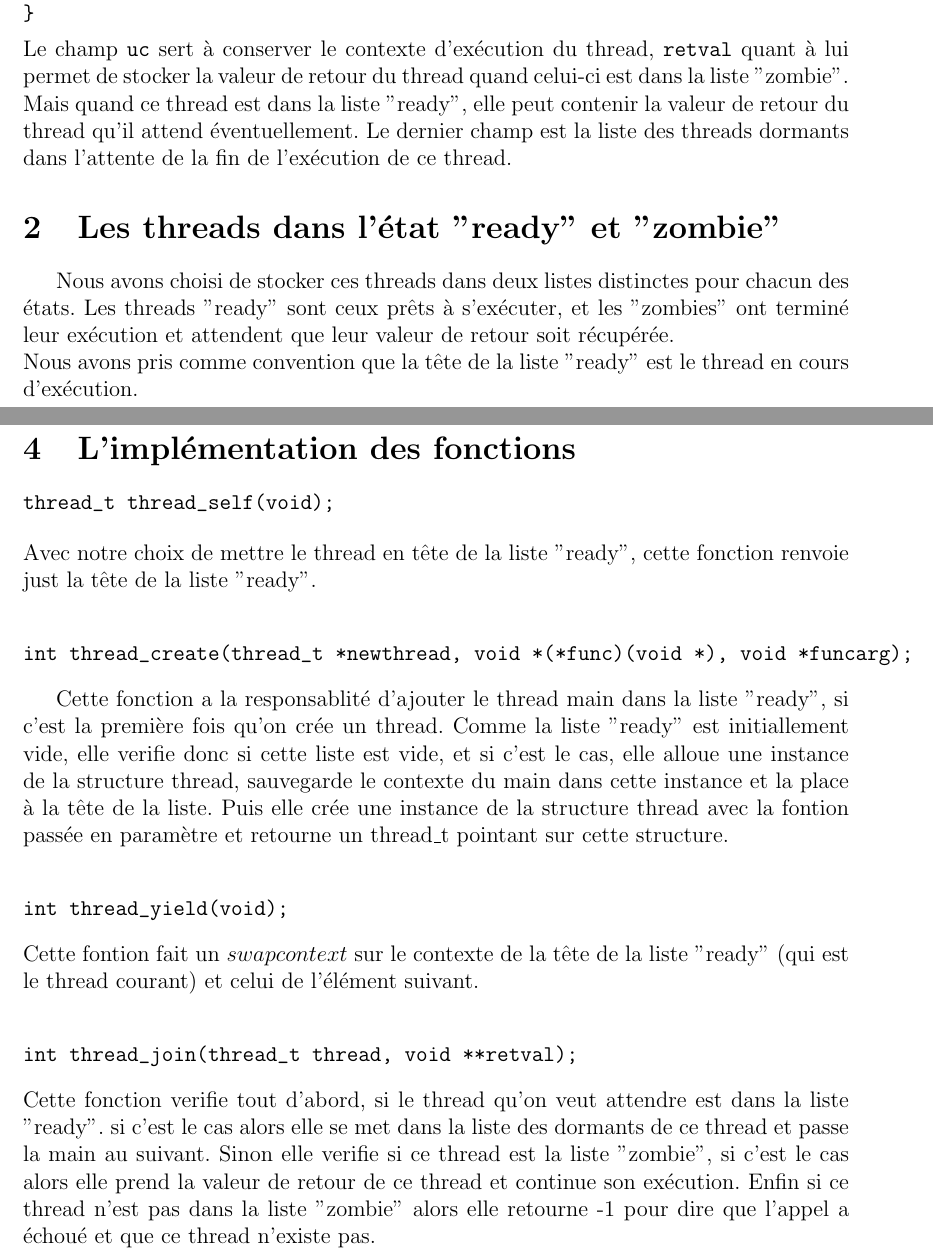
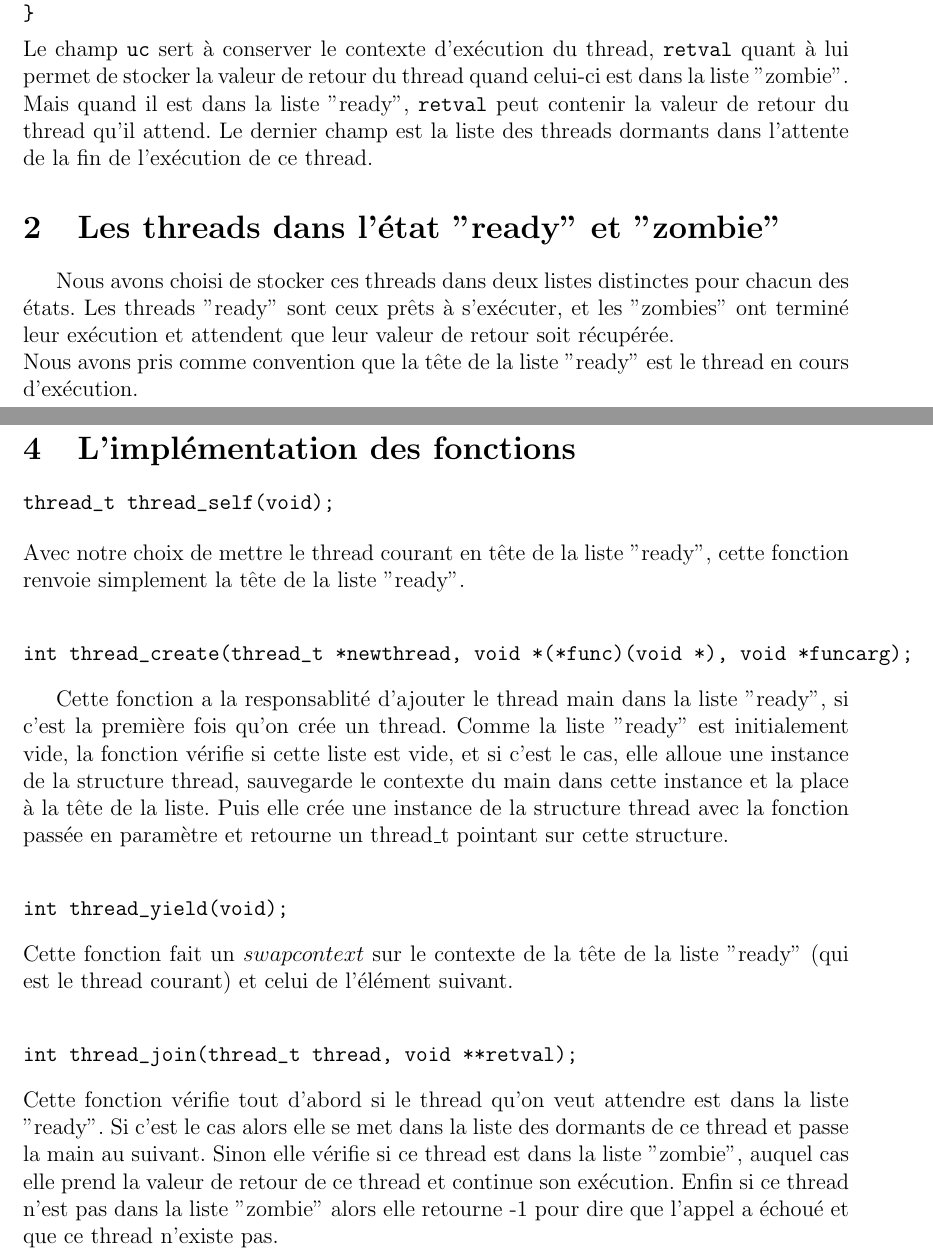
Before and after one commit to rbesnard/Projet-IT202, a LaTeX document (rapport/rapport.tex): two parts of pages 1 and 2 of 3, joined at a grey line, cut so that both start at the same text. Compiled offline with pdfLaTeX.

Commit message:
correction orthographique

```diff
--- a/rapport/rapport.tex
+++ b/rapport/rapport.tex
@@ -64,9 +64,9 @@ struct thread {
 \end{verbatim}
 Le champ \verb'uc' sert à conserver le contexte d'exécution du thread,
 \verb'retval' quant à lui permet de stocker la valeur de retour du
-thread quand celui-ci est dans la liste "zombie". Mais quand ce thread
-est dans la liste "ready", elle peut contenir la valeur de retour du
-thread qu'il attend éventuellement.  Le dernier champ est la liste des
+thread quand celui-ci est dans la liste "zombie". Mais quand il
+est dans la liste "ready", \verb'retval' peut contenir la valeur de retour du
+thread qu'il attend.  Le dernier champ est la liste des
 threads dormants dans l'attente de la fin de l'exécution de ce thread.
 
 \section {Les threads dans l'état "ready" et "zombie"}
@@ -90,8 +90,8 @@ fuite mémoire.
 \begin{verbatim}
 thread_t thread_self(void);
 \end{verbatim}
-Avec notre choix de mettre le thread en tête de la liste "ready",
-cette fonction renvoie just la tête de la liste "ready".
+Avec notre choix de mettre le thread courant en tête de la liste "ready",
+cette fonction renvoie simplement la tête de la liste "ready".
 ~~\\
 \begin{verbatim}
 int thread_create(thread_t *newthread, void *(*func)(void *), void *funcarg);
@@ -100,25 +100,25 @@ int thread_create(thread_t *newthread, void *(*func)(void *), void *funcarg);
 
 Cette fonction a la responsablité d'ajouter le thread main dans la
 liste "ready", si c'est la première fois qu'on crée un thread.  Comme
-la liste "ready" est initiallement vide, elle verifie donc si cette
+la liste "ready" est initialement vide, la fonction vérifie si cette
 liste est vide, et si c'est le cas, elle alloue une instance de la
 structure thread, sauvegarde le contexte du main dans cette instance
 et la place à la tête de la liste.  Puis elle crée une instance de la
-structure thread avec la fontion passée en paramètre et retourne un
+structure thread avec la fonction passée en paramètre et retourne un
 thread\_t pointant sur cette structure.  ~~\\
 \begin{verbatim}
 int thread_yield(void);
 \end{verbatim}
-Cette fontion fait un $swapcontext$ sur le contexte de la tête de la
+Cette fonction fait un $swapcontext$ sur le contexte de la tête de la
 liste "ready" (qui est le thread courant) et celui de l'élément
 suivant.  ~~\\
 \begin{verbatim}
 int thread_join(thread_t thread, void **retval);
 \end{verbatim}
-Cette fonction verifie tout d'abord, si le thread qu'on veut attendre
-est dans la liste "ready". si c'est le cas alors elle se met dans la
+Cette fonction vérifie tout d'abord si le thread qu'on veut attendre
+est dans la liste "ready". Si c'est le cas alors elle se met dans la
 liste des dormants de ce thread et passe la main au suivant.  Sinon
-elle verifie si ce thread est la liste "zombie", si c'est le cas alors
+elle vérifie si ce thread est dans la liste "zombie", auquel cas
 elle prend la valeur de retour de ce thread et continue son exécution.
 Enfin si ce thread n'est pas dans la liste "zombie" alors elle
 retourne -1 pour dire que l'appel a échoué et que ce thread n'existe
```
Also changed, not shown: rapport/rapport.tex (21 more changed lines).
